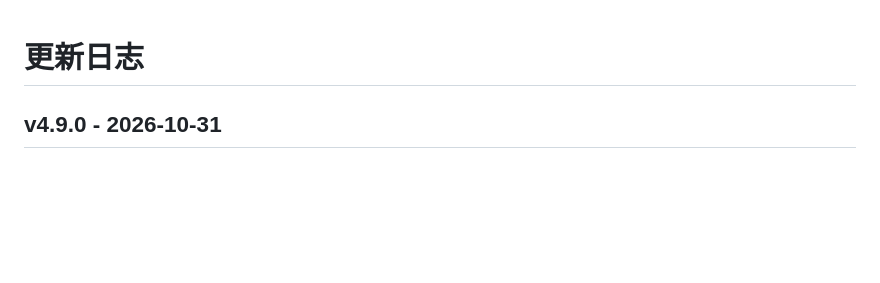
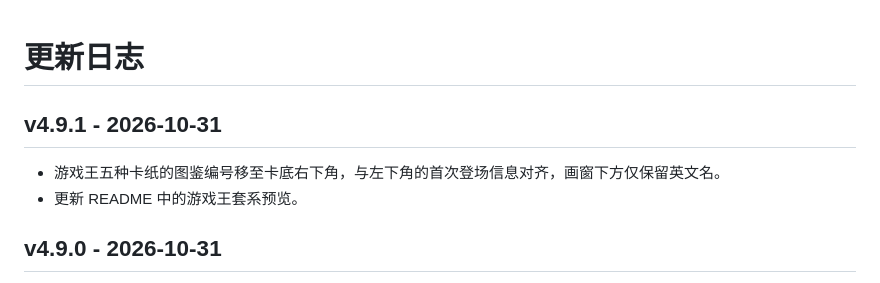
Before and after one commit to Whereis-Alice/astrbot_plugin_kirby_catalog, a Markdown page: CHANGELOG.md, the part around the change. GitHub-like rendering; blank space fills up the shorter version.

```diff
--- a/CHANGELOG.md
+++ b/CHANGELOG.md
@@ -1,4 +1,9 @@
 # 更新日志
+
+## v4.9.1 - 2026-10-31
+
+- 游戏王五种卡纸的图鉴编号移至卡底右下角，与左下角的首次登场信息对齐，画窗下方仅保留英文名。
+- 更新 README 中的游戏王套系预览。
 
 ## v4.9.0 - 2026-10-31
 
```
Also changed, not shown: docs/daily-ally-card.md (+1 -1 lines), yugioh_template/README.md (+1 -1 lines), docs/images/yugioh-ally-preview.jpg, 4 other files.
